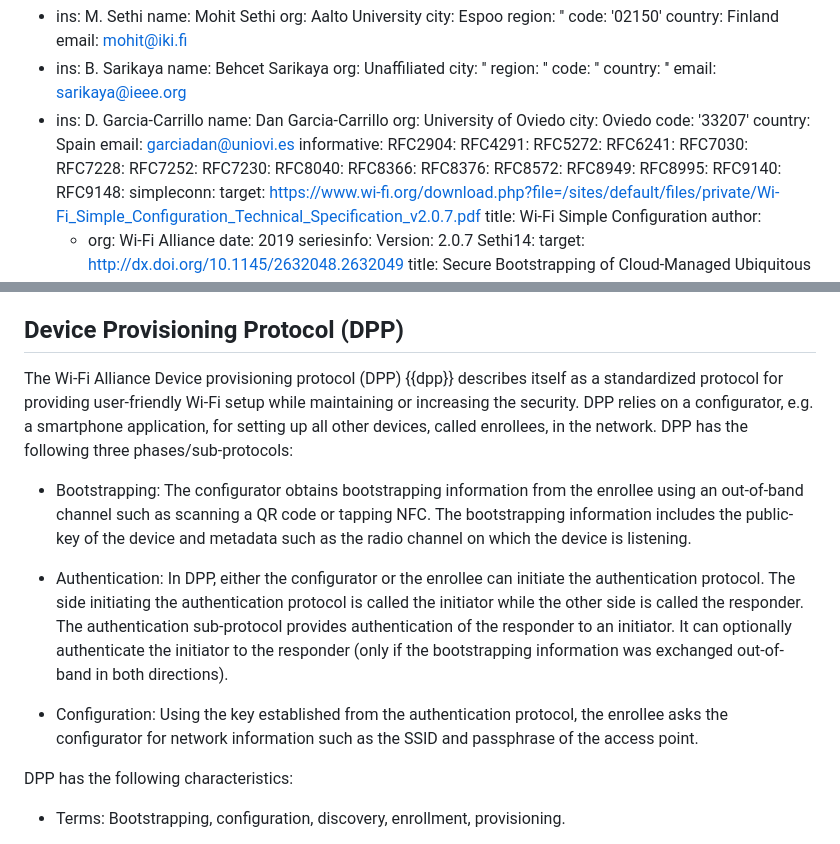
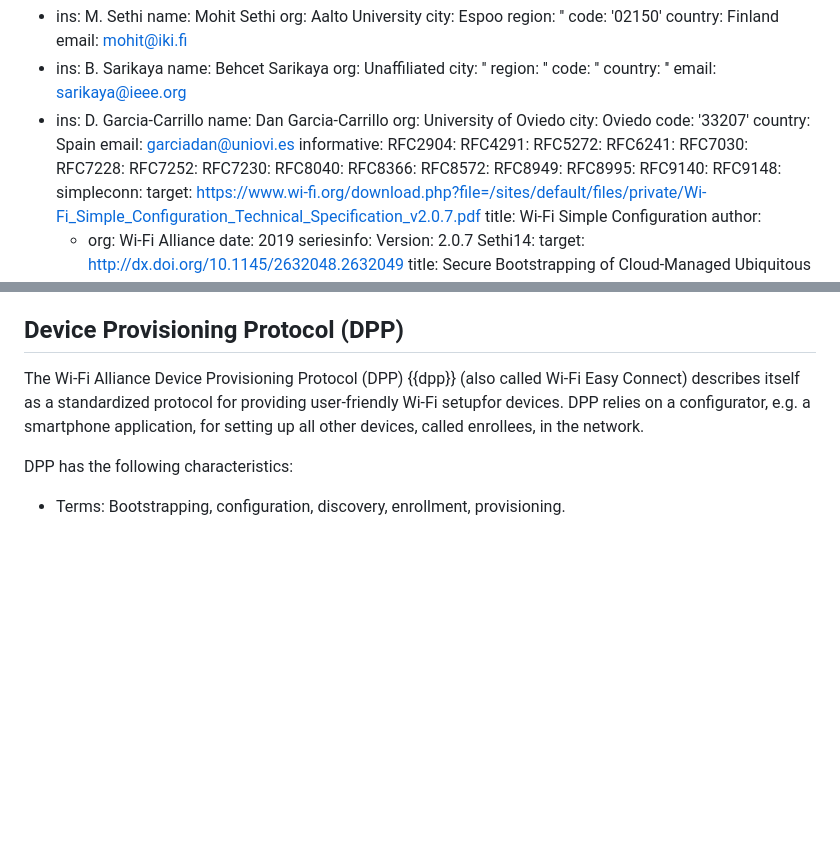
Before and after one commit to t2trg/security-setup-iot-devices, a Markdown page: draft-irtf-t2trg-security-setup-iot-devices.md, 2 parts joined by grey strips. Drawn GitHub-style; blank space fills up the shorter version.

```diff
--- a/draft-irtf-t2trg-security-setup-iot-devices.md
+++ b/draft-irtf-t2trg-security-setup-iot-devices.md
@@ -48,7 +48,6 @@ informative:
   RFC7230:
   RFC8040:
   RFC8366:
-  RFC8376:
   RFC8572:
   RFC8949:
   RFC8995:
@@ -230,13 +229,7 @@ Bluetooth mesh has the following characteristics:
 
 ## Device Provisioning Protocol (DPP)
 
-The Wi-Fi Alliance Device provisioning protocol (DPP) {{dpp}} describes itself as a standardized protocol for providing user-friendly Wi-Fi setup while maintaining or increasing the security. DPP relies on a configurator, e.g. a smartphone application, for setting up all other devices, called enrollees, in the network. DPP has the following three phases/sub-protocols:
-
-* Bootstrapping: The configurator obtains bootstrapping information from the enrollee using an out-of-band channel such as scanning a QR code or tapping NFC. The bootstrapping information includes the public-key of the device and metadata such as the radio channel on which the device is listening.
-
-* Authentication: In DPP, either the configurator or the enrollee can initiate the authentication protocol. The side initiating the authentication protocol is called the initiator while the other side is called the responder. The authentication sub-protocol provides authentication of the responder to an initiator. It can optionally authenticate the initiator to the responder (only if the bootstrapping information was exchanged out-of-band in both directions).
-
-* Configuration: Using the key established from the authentication protocol, the enrollee asks the configurator for network information such as the SSID and passphrase of the access point.
+The Wi-Fi Alliance Device Provisioning Protocol (DPP) {{dpp}} (also called Wi-Fi Easy Connect) describes itself as a standardized protocol for providing user-friendly Wi-Fi setupfor devices. DPP relies on a configurator, e.g. a smartphone application, for setting up all other devices, called enrollees, in the network.
 
 DPP has the following characteristics:
 
```
Also changed, not shown: other parts of draft-irtf-t2trg-security-setup-iot-devices.md (+3 -3 lines).
